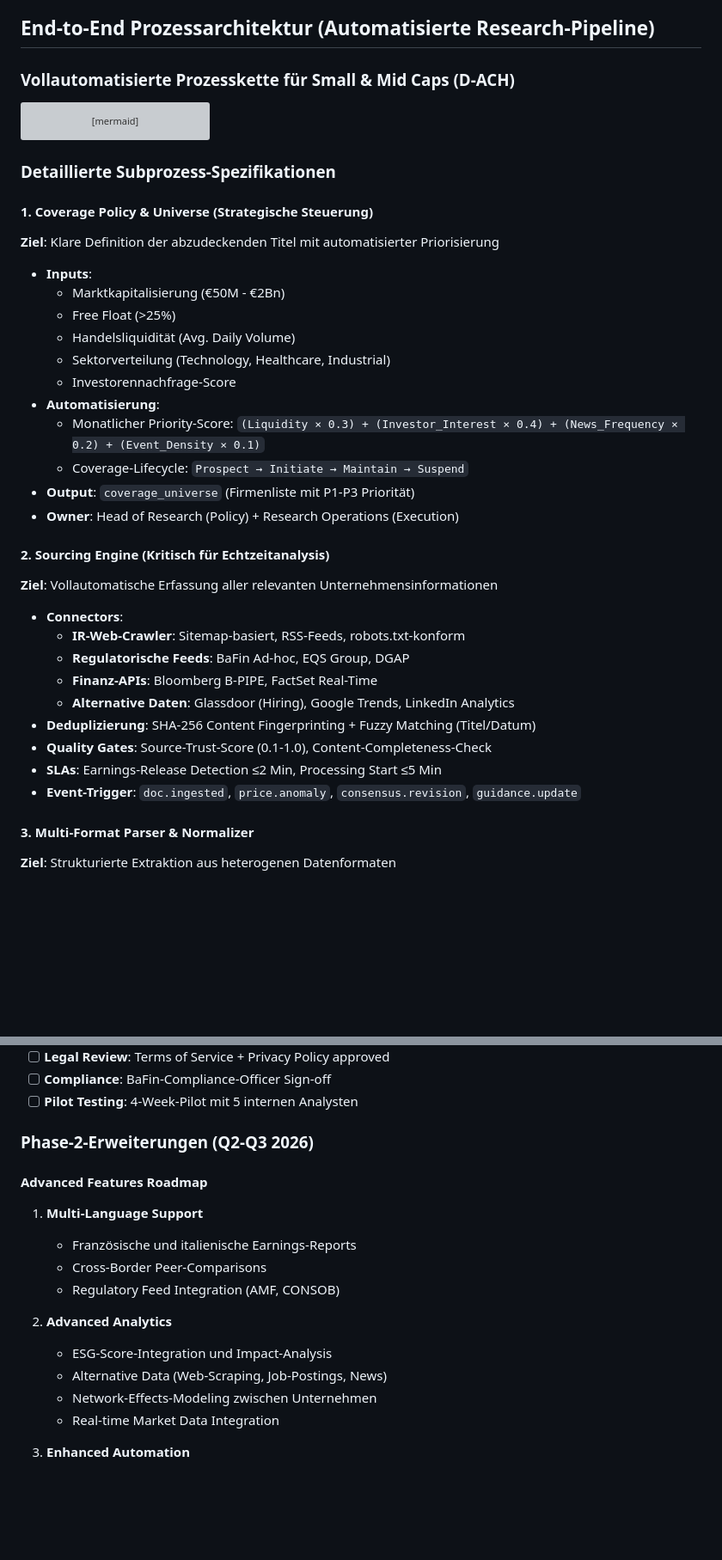
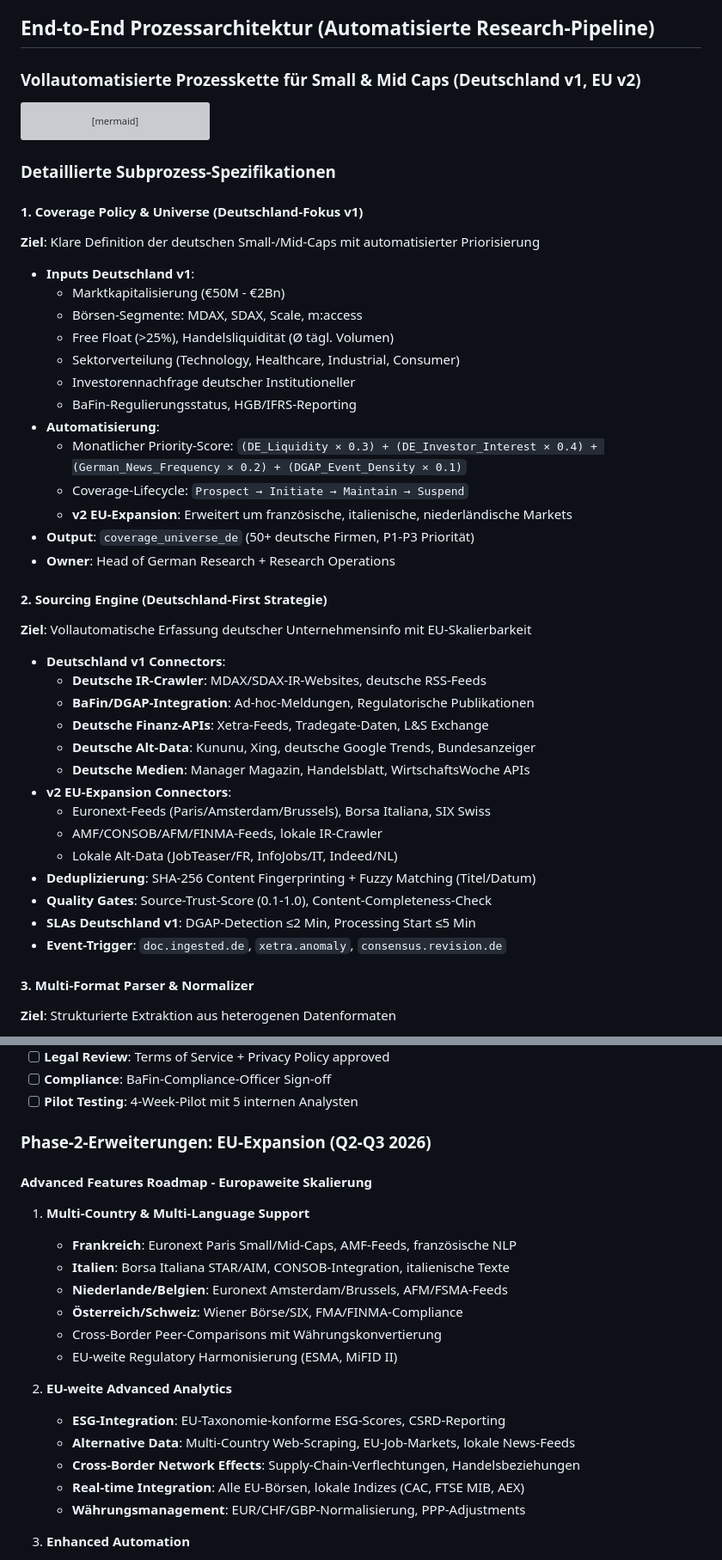
Before and after one commit to ProfDrT/investment-bank, a Markdown page: 06a_Research_Public_Equities.md, 2 parts joined by grey strips. Shown at 86% size. Rendered like a GitHub page; blank space fills up the shorter version; grey boxes are pictures that could not be loaded.

````diff
--- a/06a_Research_Public_Equities.md
+++ b/06a_Research_Public_Equities.md
@@ -6,7 +6,7 @@
 
 ## End-to-End Prozessarchitektur (Automatisierte Research-Pipeline)
 
-### Vollautomatisierte Prozesskette für Small & Mid Caps (D-ACH)
+### Vollautomatisierte Prozesskette für Small & Mid Caps (Deutschland v1, EU v2)
 
 ```mermaid
 flowchart TD
@@ -52,31 +52,38 @@ flowchart TD
 
 ### Detaillierte Subprozess-Spezifikationen
 
-#### 1. Coverage Policy & Universe (Strategische Steuerung)
-**Ziel**: Klare Definition der abzudeckenden Titel mit automatisierter Priorisierung
-- **Inputs**:
+#### 1. Coverage Policy & Universe (Deutschland-Fokus v1)
+**Ziel**: Klare Definition der deutschen Small-/Mid-Caps mit automatisierter Priorisierung
+- **Inputs Deutschland v1**:
   - Marktkapitalisierung (€50M - €2Bn)
-  - Free Float (>25%)
-  - Handelsliquidität (Avg. Daily Volume)
-  - Sektorverteilung (Technology, Healthcare, Industrial)
-  - Investorennachfrage-Score
+  - Börsen-Segmente: MDAX, SDAX, Scale, m:access
+  - Free Float (>25%), Handelsliquidität (Ø tägl. Volumen)
+  - Sektorverteilung (Technology, Healthcare, Industrial, Consumer)
+  - Investorennachfrage deutscher Institutioneller
+  - BaFin-Regulierungsstatus, HGB/IFRS-Reporting
 - **Automatisierung**:
-  - Monatlicher Priority-Score: `(Liquidity × 0.3) + (Investor_Interest × 0.4) + (News_Frequency × 0.2) + (Event_Density × 0.1)`
+  - Monatlicher Priority-Score: `(DE_Liquidity × 0.3) + (DE_Investor_Interest × 0.4) + (German_News_Frequency × 0.2) + (DGAP_Event_Density × 0.1)`
   - Coverage-Lifecycle: `Prospect → Initiate → Maintain → Suspend`
-- **Output**: `coverage_universe` (Firmenliste mit P1-P3 Priorität)
-- **Owner**: Head of Research (Policy) + Research Operations (Execution)
-
-#### 2. Sourcing Engine (Kritisch für Echtzeitanalysis)
-**Ziel**: Vollautomatische Erfassung aller relevanten Unternehmensinformationen
-- **Connectors**:
-  - **IR-Web-Crawler**: Sitemap-basiert, RSS-Feeds, robots.txt-konform
-  - **Regulatorische Feeds**: BaFin Ad-hoc, EQS Group, DGAP
-  - **Finanz-APIs**: Bloomberg B-PIPE, FactSet Real-Time
-  - **Alternative Daten**: Glassdoor (Hiring), Google Trends, LinkedIn Analytics
+  - **v2 EU-Expansion**: Erweitert um französische, italienische, niederländische Markets
+- **Output**: `coverage_universe_de` (50+ deutsche Firmen, P1-P3 Priorität)
+- **Owner**: Head of German Research + Research Operations
+
+#### 2. Sourcing Engine (Deutschland-First Strategie)
+**Ziel**: Vollautomatische Erfassung deutscher Unternehmensinfo mit EU-Skalierbarkeit
+- **Deutschland v1 Connectors**:
+  - **Deutsche IR-Crawler**: MDAX/SDAX-IR-Websites, deutsche RSS-Feeds
+  - **BaFin/DGAP-Integration**: Ad-hoc-Meldungen, Regulatorische Publikationen
+  - **Deutsche Finanz-APIs**: Xetra-Feeds, Tradegate-Daten, L&S Exchange
+  - **Deutsche Alt-Data**: Kununu, Xing, deutsche Google Trends, Bundesanzeiger
+  - **Deutsche Medien**: Manager Magazin, Handelsblatt, WirtschaftsWoche APIs
+- **v2 EU-Expansion Connectors**:
+  - Euronext-Feeds (Paris/Amsterdam/Brussels), Borsa Italiana, SIX Swiss
+  - AMF/CONSOB/AFM/FINMA-Feeds, lokale IR-Crawler
+  - Lokale Alt-Data (JobTeaser/FR, InfoJobs/IT, Indeed/NL)
 - **Deduplizierung**: SHA-256 Content Fingerprinting + Fuzzy Matching (Titel/Datum)
 - **Quality Gates**: Source-Trust-Score (0.1-1.0), Content-Completeness-Check
-- **SLAs**: Earnings-Release Detection ≤2 Min, Processing Start ≤5 Min
-- **Event-Trigger**: `doc.ingested`, `price.anomaly`, `consensus.revision`, `guidance.update`
+- **SLAs Deutschland v1**: DGAP-Detection ≤2 Min, Processing Start ≤5 Min
+- **Event-Trigger**: `doc.ingested.de`, `xetra.anomaly`, `consensus.revision.de`
 
 #### 3. Multi-Format Parser & Normalizer
 **Ziel**: Strukturierte Extraktion aus heterogenen Datenformaten
@@ -1392,19 +1402,23 @@ Scalability_Proof:
 - [ ] **Compliance**: BaFin-Compliance-Officer Sign-off
 - [ ] **Pilot Testing**: 4-Week-Pilot mit 5 internen Analysten
 
-### Phase-2-Erweiterungen (Q2-Q3 2026)
-
-#### Advanced Features Roadmap
-1. **Multi-Language Support**
-   - Französische und italienische Earnings-Reports
-   - Cross-Border Peer-Comparisons
-   - Regulatory Feed Integration (AMF, CONSOB)
-
-2. **Advanced Analytics**
-   - ESG-Score-Integration und Impact-Analysis
-   - Alternative Data (Web-Scraping, Job-Postings, News)
-   - Network-Effects-Modeling zwischen Unternehmen
-   - Real-time Market Data Integration
+### Phase-2-Erweiterungen: EU-Expansion (Q2-Q3 2026)
+
+#### Advanced Features Roadmap - Europaweite Skalierung
+1. **Multi-Country & Multi-Language Support**
+   - **Frankreich**: Euronext Paris Small/Mid-Caps, AMF-Feeds, französische NLP
+   - **Italien**: Borsa Italiana STAR/AIM, CONSOB-Integration, italienische Texte
+   - **Niederlande/Belgien**: Euronext Amsterdam/Brussels, AFM/FSMA-Feeds
+   - **Österreich/Schweiz**: Wiener Börse/SIX, FMA/FINMA-Compliance
+   - Cross-Border Peer-Comparisons mit Währungskonvertierung
+   - EU-weite Regulatory Harmonisierung (ESMA, MiFID II)
+
+2. **EU-weite Advanced Analytics**
+   - **ESG-Integration**: EU-Taxonomie-konforme ESG-Scores, CSRD-Reporting
+   - **Alternative Data**: Multi-Country Web-Scraping, EU-Job-Markets, lokale News-Feeds
+   - **Cross-Border Network Effects**: Supply-Chain-Verflechtungen, Handelsbeziehungen
+   - **Real-time Integration**: Alle EU-Börsen, lokale Indizes (CAC, FTSE MIB, AEX)
+   - **Währungsmanagement**: EUR/CHF/GBP-Normalisierung, PPP-Adjustments
 
 3. **Enhanced Automation**
    - Voice-to-Text für Conference-Call-Transkripte
````
Also changed, not shown: other parts of 06a_Research_Public_Equities.md (+59 -14 lines).
